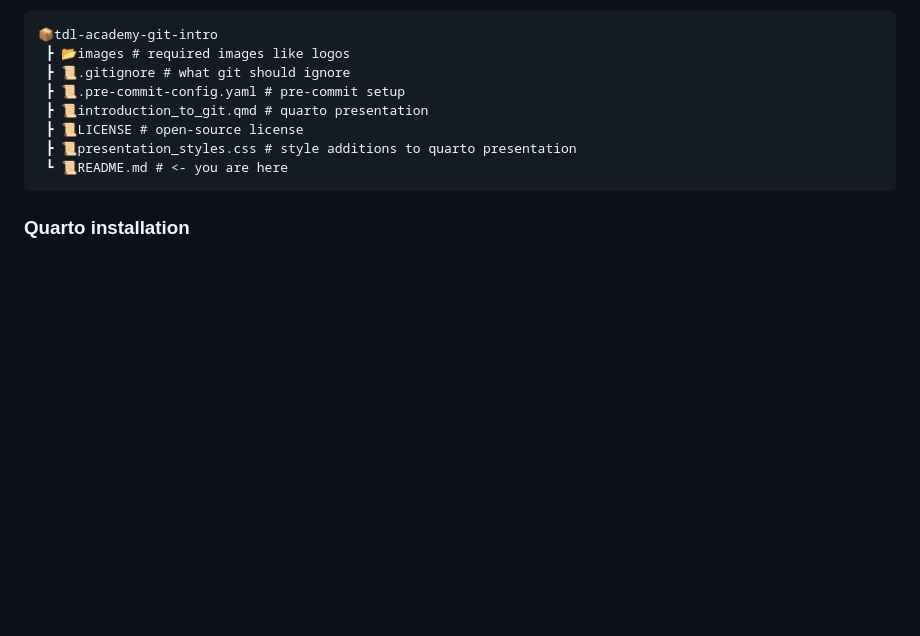
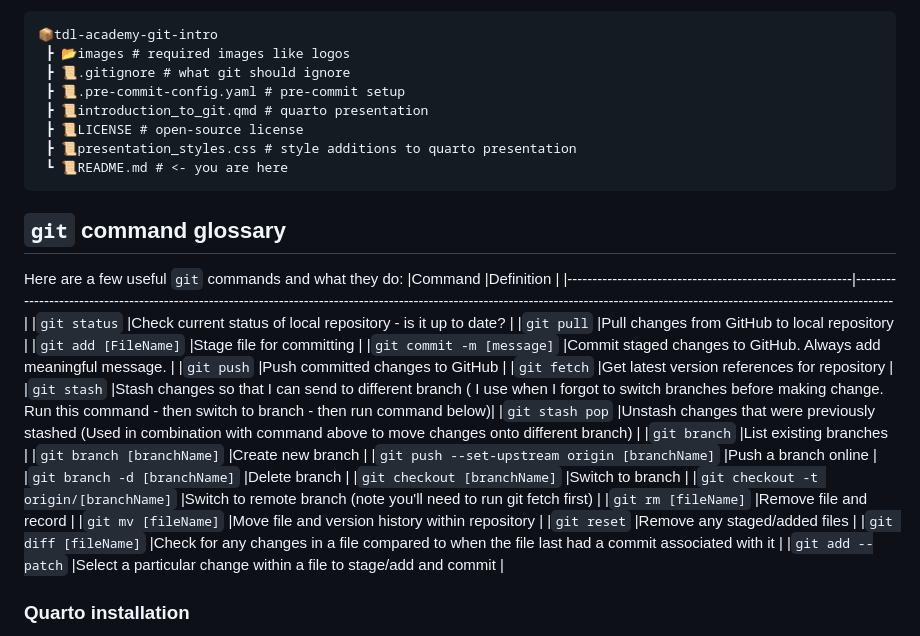
Before and after one commit to TheDataLabScotland/tdl-academy-git-intro, a Markdown page: README.md, the part around the change. Drawn GitHub-style; blank space fills up the shorter version.

Commit message:
Added git glossary to README #3

````diff
--- a/README.md
+++ b/README.md
@@ -34,6 +34,30 @@ The current repository has the following structure (designed around building a [
  ┗ 📜README.md # <- you are here
 ```
 
+## `git` command glossary
+Here are a few useful `git` commands and what they do:
+|Command                                                  |Definition                                                                                                                                                                            |
+|---------------------------------------------------------|--------------------------------------------------------------------------------------------------------------------------------------------------------------------------------------|
+|`git status`                                             |Check current status of local repository - is it up to date?                                                                                                                          |
+|`git pull`                                               |Pull changes from GitHub to local repository                                                                                                                                          |
+|`git add [FileName]`                                     |Stage file for committing                                                                                                                                                             |
+|`git commit -m [message]`                                |Commit staged changes to GitHub. Always add meaningful message.                                                                                                                       |
+|`git push`                                               |Push committed changes to GitHub                                                                                                                                                      |
+|`git fetch`                                              |Get latest version references for repository                                                                                                                                          |
+|`git stash`                                              |Stash changes so that I can send to different branch ( I use when I forgot to switch branches before making change. Run this command - then switch to branch - then run command below)|
+|`git stash pop`                                          |Unstash changes that were previously stashed (Used in combination with command above to move changes onto different branch)                                                           |
+|`git branch`                                             |List existing branches                                                                                                                                                                |
+|`git branch [branchName]`                                |Create new branch                                                                                                                                                                     |
+|`git push --set-upstream origin [branchName]`            |Push a branch online                                                                                                                                                                  |
+|`git branch -d [branchName]`                             |Delete branch                                                                                                                                                                         |
+|`git checkout [branchName]`                              |Switch to branch                                                                                                                                                                      |
+|`git checkout -t origin/[branchName]`                    |Switch to remote branch (note you'll need to run git fetch first)                                                                                                                     |
+|`git rm [fileName]`                                      |Remove file and record                                                                                                                                                                |
+|`git mv [fileName]`                                      |Move file and version history within repository                                                                                                                                       |
+|`git reset`                                              |Remove any staged/added files                                                                                                                                                         |
+|`git diff [fileName]`                                    |Check for any changes in a file compared to when the file last had a commit associated with it                                                                                        |
+|`git add --patch`                                        |Select a particular change within a file to stage/add and commit                                                                                                                      |
+
 ### Quarto installation
 
 [Quarto](https://quarto.org/) is an open-source report/presentation building tool that can be used across a range of programming languages. It is based on [Rmarkdown](https://rmarkdown.rstudio.com/) - a reporting tool for the R programming language. The introduction to git presentation is built using the `introduction_to_git.qmd` file producing the `introduction_to_git.html`. To edit and build the `html` based output presentation, you'll need to [install Quarto](https://quarto.org/docs/get-started/) and use a tool like [RStudio](https://posit.co/downloads/) or [Visual Studio Code](https://code.visualstudio.com/).
````
